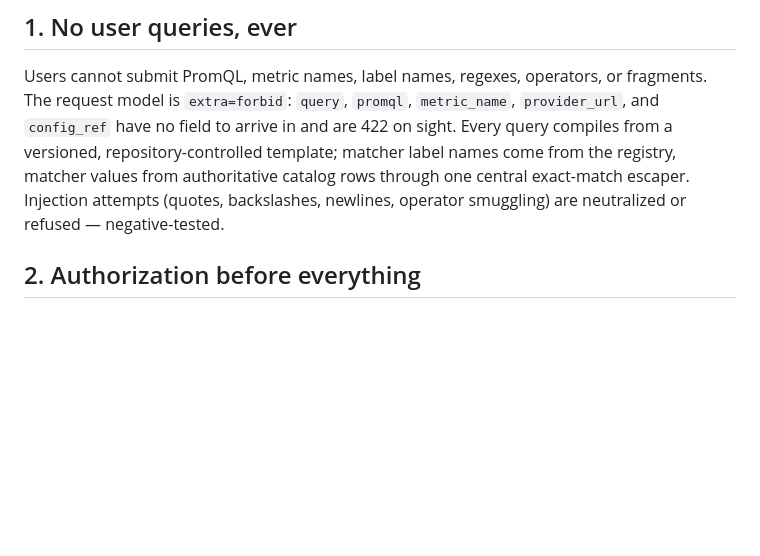
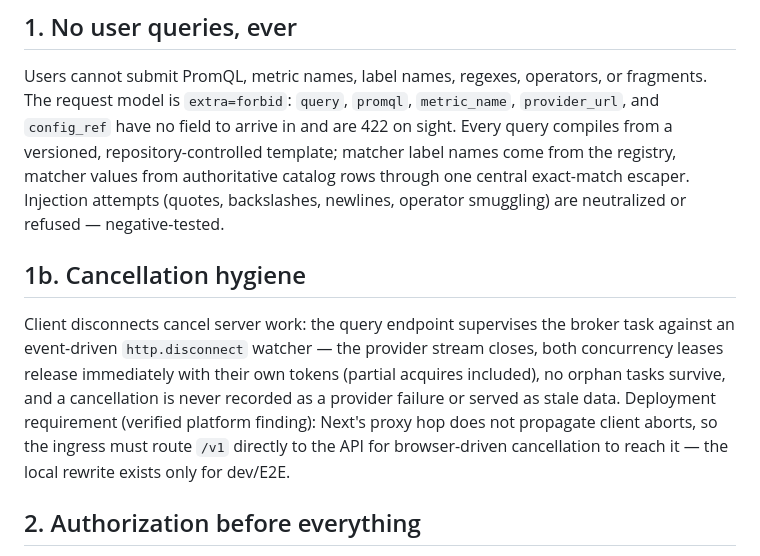
Before and after one commit to Duosis-Developer-Team/Drake, a Markdown page: docs/sprints/S3_SECURITY_REPORT.md, the part around the change. Drawn GitHub-style; blank space fills up the shorter version.

```diff
--- a/docs/sprints/S3_SECURITY_REPORT.md
+++ b/docs/sprints/S3_SECURITY_REPORT.md
@@ -13,6 +13,18 @@ repository-controlled template; matcher label names come from the
 registry, matcher values from authoritative catalog rows through one
 central exact-match escaper. Injection attempts (quotes, backslashes,
 newlines, operator smuggling) are neutralized or refused — negative-tested.
+
+## 1b. Cancellation hygiene
+
+Client disconnects cancel server work: the query endpoint supervises the
+broker task against an event-driven `http.disconnect` watcher — the
+provider stream closes, both concurrency leases release immediately with
+their own tokens (partial acquires included), no orphan tasks survive,
+and a cancellation is never recorded as a provider failure or served as
+stale data. Deployment requirement (verified platform finding): Next's
+proxy hop does not propagate client aborts, so the ingress must route
+`/v1` directly to the API for browser-driven cancellation to reach it —
+the local rewrite exists only for dev/E2E.
 
 ## 2. Authorization before everything
 
```
Also changed, not shown: docs/sprints/S3_OBSERVABILITY_REPORT.md (+7 -1 lines), docs/sprints/S3_TEST_REPORT.md (+20 -6 lines).
